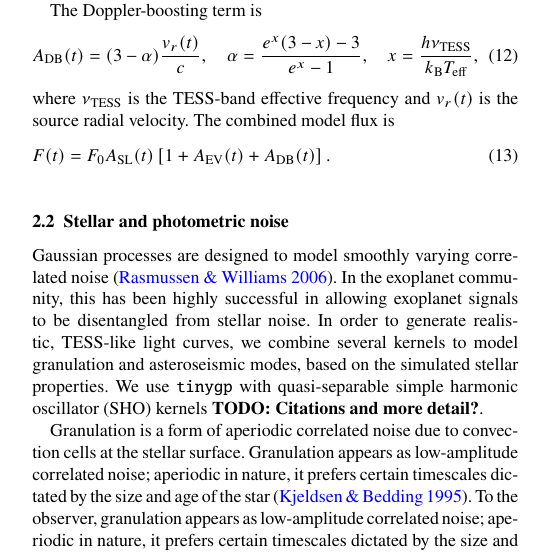
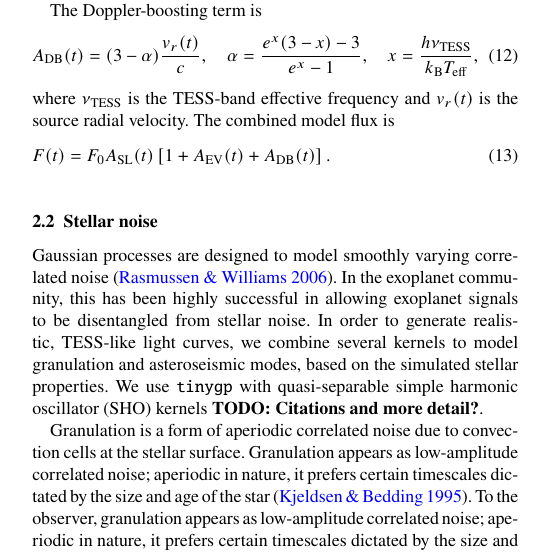
Before and after one commit to adammcmaster/self_lensing_radial_velocity, a LaTeX paper (main.tex): part of one column of page 3 of 20, cut so that both start at the same text. Compiled offline with pdfLaTeX; a LaTeX package or settings file that is missing is left out.

Commit message:
Updates from Overleaf

```diff
--- a/main.tex
+++ b/main.tex
@@ -262,7 +262,7 @@ where $\nu_\mathrm{TESS}$ is the TESS-band effective frequency and $v_r(t)$ is t
     F(t) = F_0 A_\mathrm{SL}(t)\left[1 + A_\mathrm{EV}(t) + A_\mathrm{DB}(t)\right].
 \end{equation}
 
-\subsection{Stellar and photometric noise} \label{sec:gp}
+\subsection{Stellar noise} \label{sec:gp}
 
 % Adapted from Maddie's thesis
 
```
